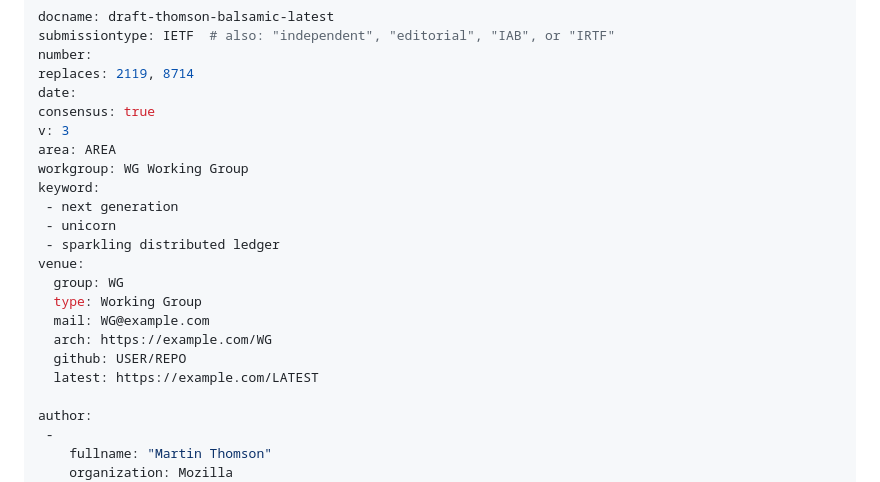
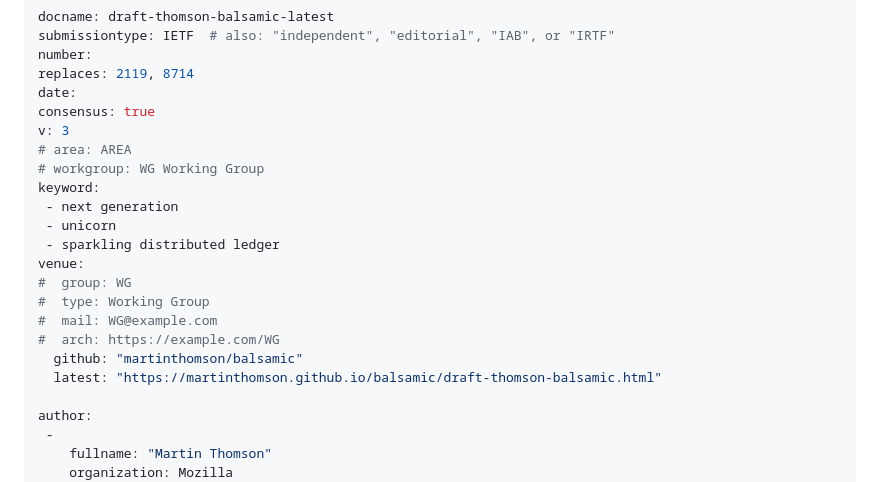
Before and after one commit to martinthomson/balsamic, a Markdown page: draft-thomson-balsamic.md, the part around the change. Rendered like a GitHub page.

Commit message:
Automatic update of venue information

```diff
--- a/draft-thomson-balsamic.md
+++ b/draft-thomson-balsamic.md
@@ -9,19 +9,19 @@ replaces: 2119, 8714
 date:
 consensus: true
 v: 3
-area: AREA
-workgroup: WG Working Group
+# area: AREA
+# workgroup: WG Working Group
 keyword:
  - next generation
  - unicorn
  - sparkling distributed ledger
 venue:
-  group: WG
-  type: Working Group
-  mail: WG@example.com
-  arch: https://example.com/WG
-  github: USER/REPO
-  latest: https://example.com/LATEST
+#  group: WG
+#  type: Working Group
+#  mail: WG@example.com
+#  arch: https://example.com/WG
+  github: "martinthomson/balsamic"
+  latest: "https://martinthomson.github.io/balsamic/draft-thomson-balsamic.html"
 
 author:
  -
```
